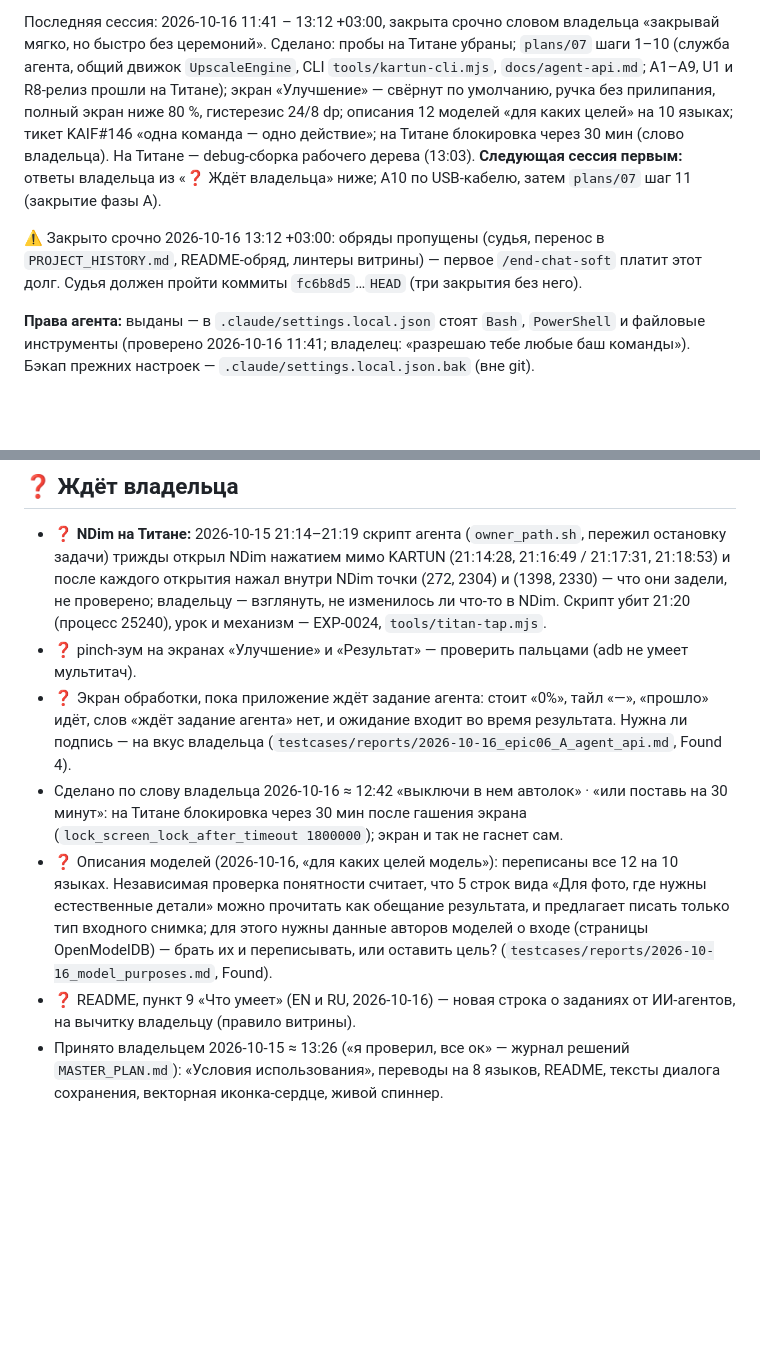
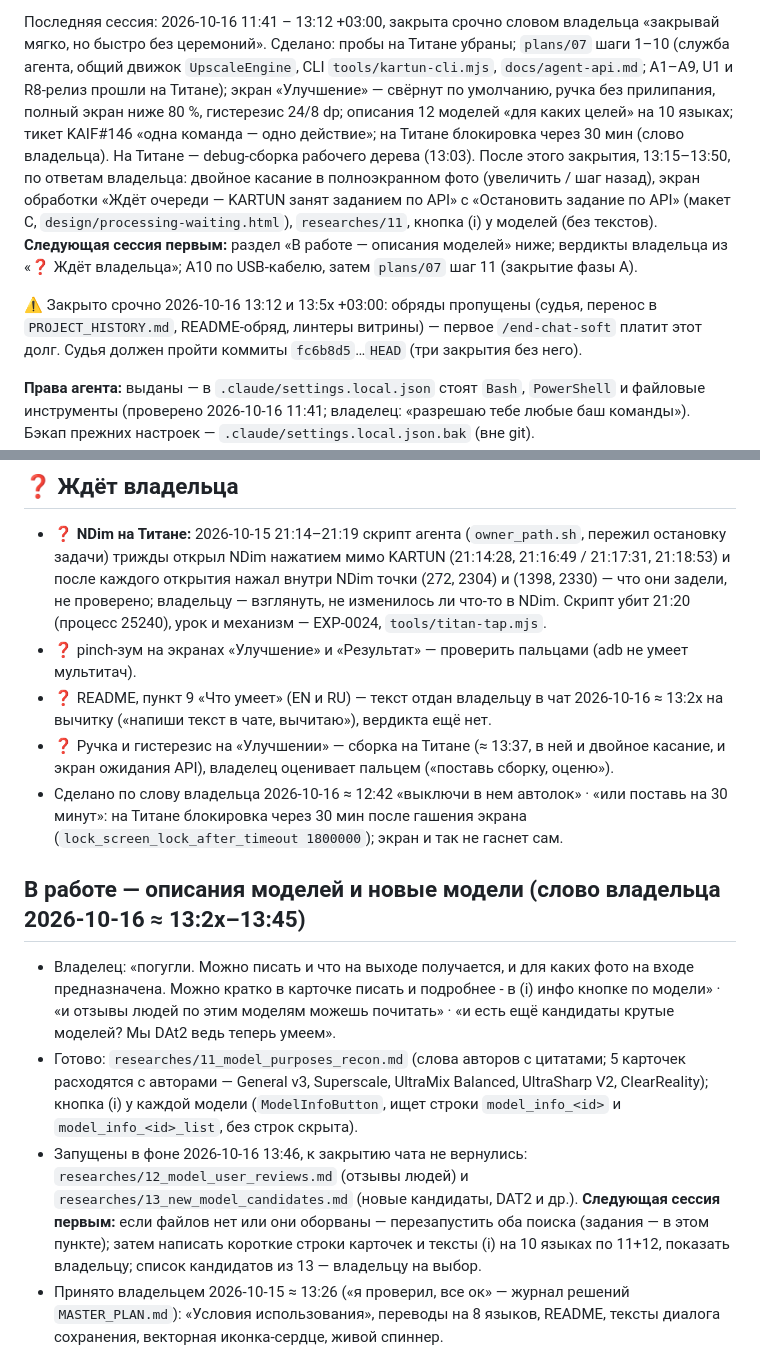
Before and after one commit to MikalaiKryvusha/KARTUN, a Markdown page: STATUS.md, 2 parts joined by grey strips. Drawn GitHub-style; blank space fills up the shorter version.

Commit message:
docs: STATUS - handover 2026-10-16 13:5x: model descriptions in work, research 12/13 in flight, owner verdicts pending
Co-Authored-By: Claude Opus 5.5 (1M context) <noreply@anthropic.com>

```diff
--- a/STATUS.md
+++ b/STATUS.md
@@ -9,9 +9,12 @@
 `docs/agent-api.md`; A1–A9, U1 и R8-релиз прошли на Титане); экран «Улучшение» — свёрнут по умолчанию, ручка без прилипания,
 полный экран ниже 80 %, гистерезис 24/8 dp; описания 12 моделей «для каких целей» на 10 языках; тикет KAIF#146 «одна команда —
 одно действие»; на Титане блокировка через 30 мин (слово владельца). На Титане — debug-сборка рабочего дерева (13:03).
-**Следующая сессия первым:** ответы владельца из «❓ Ждёт владельца» ниже; A10 по USB-кабелю, затем `plans/07` шаг 11 (закрытие фазы A).
+После этого закрытия, 13:15–13:50, по ответам владельца: двойное касание в полноэкранном фото (увеличить / шаг назад), экран
+обработки «Ждёт очереди — KARTUN занят заданием по API» с «Остановить задание по API» (макет C, `design/processing-waiting.html`),
+`researches/11`, кнопка (i) у моделей (без текстов). **Следующая сессия первым:** раздел «В работе — описания моделей» ниже;
+вердикты владельца из «❓ Ждёт владельца»; A10 по USB-кабелю, затем `plans/07` шаг 11 (закрытие фазы A).
 
-⚠️ Закрыто срочно 2026-10-16 13:12 +03:00: обряды пропущены (судья, перенос в `PROJECT_HISTORY.md`, README-обряд, линтеры
+⚠️ Закрыто срочно 2026-10-16 13:12 и 13:5x +03:00: обряды пропущены (судья, перенос в `PROJECT_HISTORY.md`, README-обряд, линтеры
 витрины) — первое `/end-chat-soft` платит этот долг. Судья должен пройти коммиты `fc6b8d5`…`HEAD` (три закрытия без него).
 
 **Права агента:** выданы — в `.claude/settings.local.json` стоят `Bash`, `PowerShell` и файловые инструменты (проверено
@@ -134,15 +137,25 @@ lint не перезапускался); UI-агент виснет (`TimeoutErr
   (1398, 2330) — что они задели, не проверено; владельцу — взглянуть, не изменилось ли что-то в NDim. Скрипт убит 21:20
   (процесс 25240), урок и механизм — EXP-0024, `tools/titan-tap.mjs`.
 - ❓ pinch-зум на экранах «Улучшение» и «Результат» — проверить пальцами (adb не умеет мультитач).
-- ❓ Экран обработки, пока приложение ждёт задание агента: стоит «0%», тайл «—», «прошло» идёт, слов «ждёт задание
-  агента» нет, и ожидание входит во время результата. Нужна ли подпись — на вкус владельца (`testcases/reports/2026-10-16_epic06_A_agent_api.md`, Found 4).
+- ❓ README, пункт 9 «Что умеет» (EN и RU) — текст отдан владельцу в чат 2026-10-16 ≈ 13:2x на вычитку («напиши текст в чате,
+  вычитаю»), вердикта ещё нет.
+- ❓ Ручка и гистерезис на «Улучшении» — сборка на Титане (≈ 13:37, в ней и двойное касание, и экран ожидания API), владелец
+  оценивает пальцем («поставь сборку, оценю»).
 - Сделано по слову владельца 2026-10-16 ≈ 12:42 «выключи в нем автолок» · «или поставь на 30 минут»: на Титане блокировка через
   30 мин после гашения экрана (`lock_screen_lock_after_timeout 1800000`); экран и так не гаснет сам.
-- ❓ Описания моделей (2026-10-16, «для каких целей модель»): переписаны все 12 на 10 языках. Независимая проверка понятности
-  считает, что 5 строк вида «Для фото, где нужны естественные детали» можно прочитать как обещание результата, и предлагает
-  писать только тип входного снимка; для этого нужны данные авторов моделей о входе (страницы OpenModelDB) — брать их и
-  переписывать, или оставить цель? (`testcases/reports/2026-10-16_model_purposes.md`, Found).
-- ❓ README, пункт 9 «Что умеет» (EN и RU, 2026-10-16) — новая строка о заданиях от ИИ-агентов, на вычитку владельцу (правило витрины).
+
+## В работе — описания моделей и новые модели (слово владельца 2026-10-16 ≈ 13:2x–13:45)
+
+- Владелец: «погугли. Можно писать и что на выходе получается, и для каких фото на входе предназначена. Можно кратко в карточке
+  писать и подробнее - в (i) инфо кнопке по модели» · «и отзывы людей по этим моделям можешь почитать» · «и есть ещё кандидаты
+  крутые моделей? Мы DAt2 ведь теперь умеем».
+- Готово: `researches/11_model_purposes_recon.md` (слова авторов с цитатами; 5 карточек расходятся с авторами — General v3,
+  Superscale, UltraMix Balanced, UltraSharp V2, ClearReality); кнопка (i) у каждой модели (`ModelInfoButton`, ищет строки
+  `model_info_<id>` и `model_info_<id>_list`, без строк скрыта).
+- Запущены в фоне 2026-10-16 13:46, к закрытию чата не вернулись: `researches/12_model_user_reviews.md` (отзывы людей) и
+  `researches/13_new_model_candidates.md` (новые кандидаты, DAT2 и др.). **Следующая сессия первым:** если файлов нет или они
+  оборваны — перезапустить оба поиска (задания — в этом пункте); затем написать короткие строки карточек и тексты (i) на 10
+  языках по 11+12, показать владельцу; список кандидатов из 13 — владельцу на выбор.
 - Принято владельцем 2026-10-15 ≈ 13:26 («я проверил, все ок» — журнал решений `MASTER_PLAN.md`): «Условия использования»,
   переводы на 8 языков, README, тексты диалога сохранения, векторная иконка-сердце, живой спиннер.
 
```
